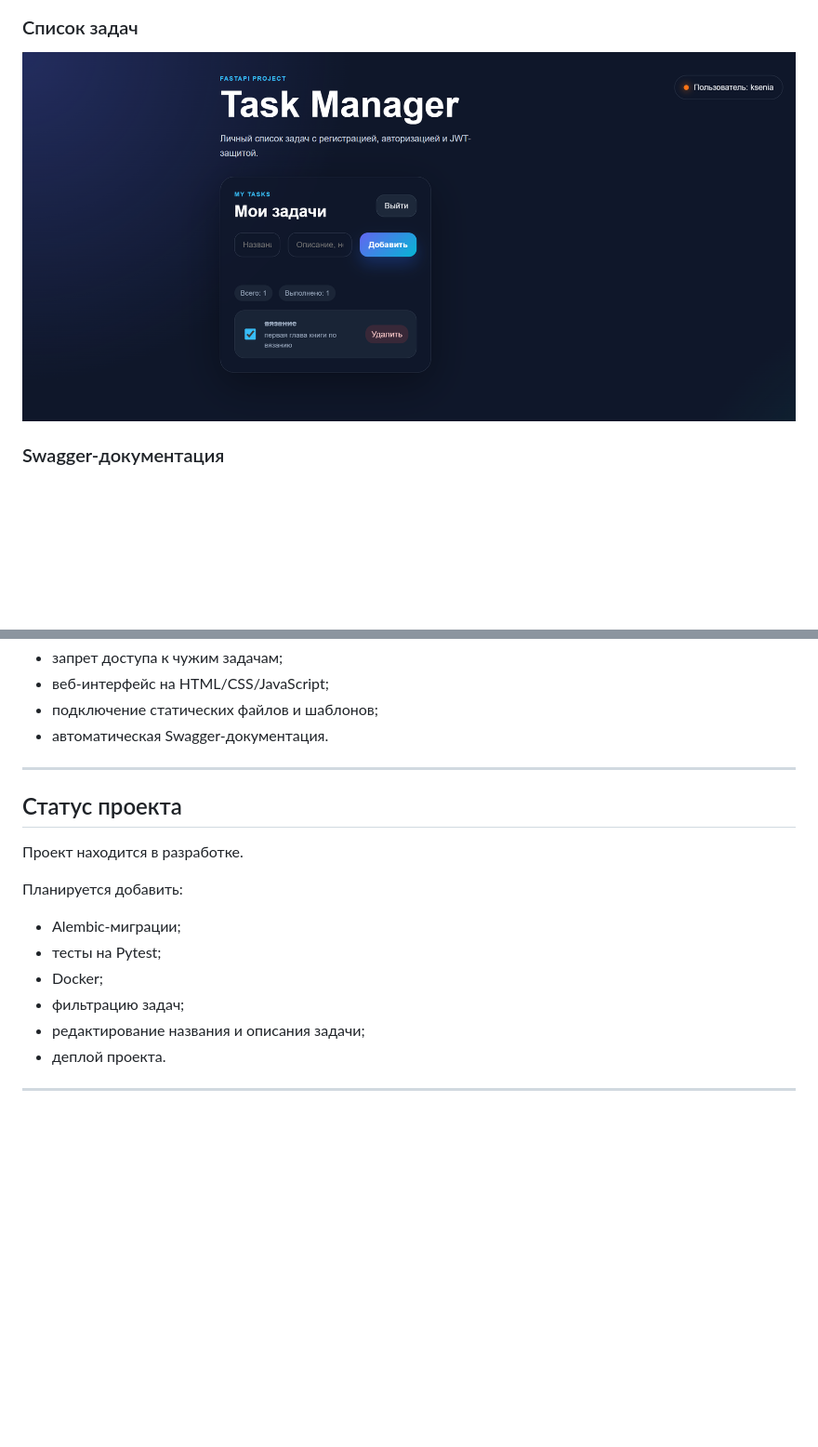
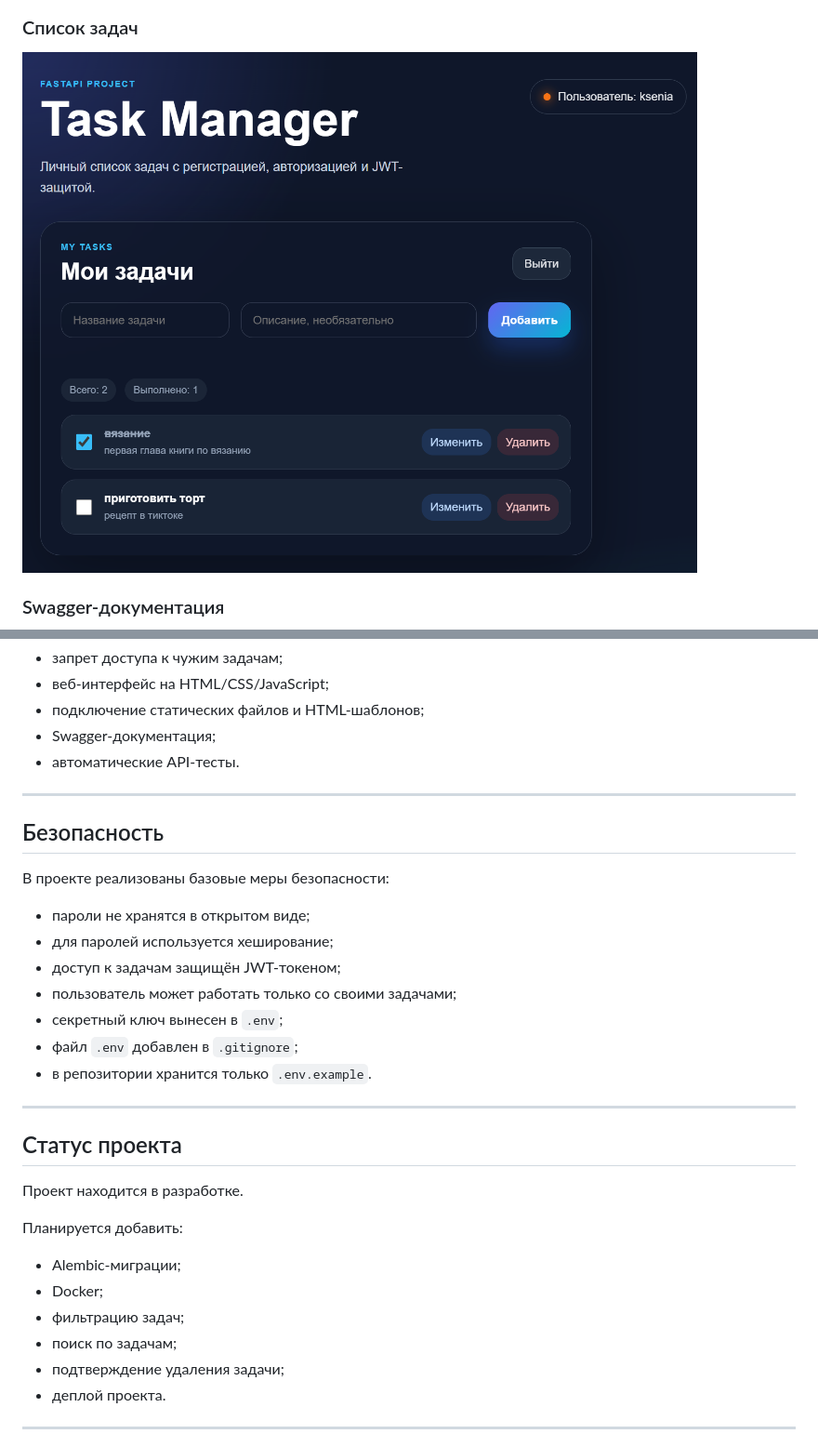
Before and after one commit to xenon54v/task-manager-api, a Markdown page: README.md, 2 parts joined by grey strips. Shown at 93% size. Drawn GitHub-style; pictures changed too: screenshots/tasks-page.png; blank space fills up the shorter version.

Commit message:
apd README

```diff
--- a/README.md
+++ b/README.md
@@ -202,7 +271,22 @@ Authorization: Bearer <access_token>
 - запрет доступа к чужим задачам;
 - веб-интерфейс на HTML/CSS/JavaScript;
-- подключение статических файлов и шаблонов;
-- автоматическая Swagger-документация.
+- подключение статических файлов и HTML-шаблонов;
+- Swagger-документация;
+- автоматические API-тесты.
+
+---
+
+## Безопасность
+
+В проекте реализованы базовые меры безопасности:
+
+- пароли не хранятся в открытом виде;
+- для паролей используется хеширование;
+- доступ к задачам защищён JWT-токеном;
+- пользователь может работать только со своими задачами;
+- секретный ключ вынесен в `.env`;
+- файл `.env` добавлен в `.gitignore`;
+- в репозитории хранится только `.env.example`.
 
 ---
 
@@ -213,10 +297,10 @@ Authorization: Bearer <access_token>
 Планируется добавить:
 
 - Alembic-миграции;
-- тесты на Pytest;
 - Docker;
 - фильтрацию задач;
-- редактирование названия и описания задачи;
+- поиск по задачам;
+- подтверждение удаления задачи;
 - деплой проекта.
 
 ---
```
Also changed, not shown: other parts of README.md (+79 -10 lines).
